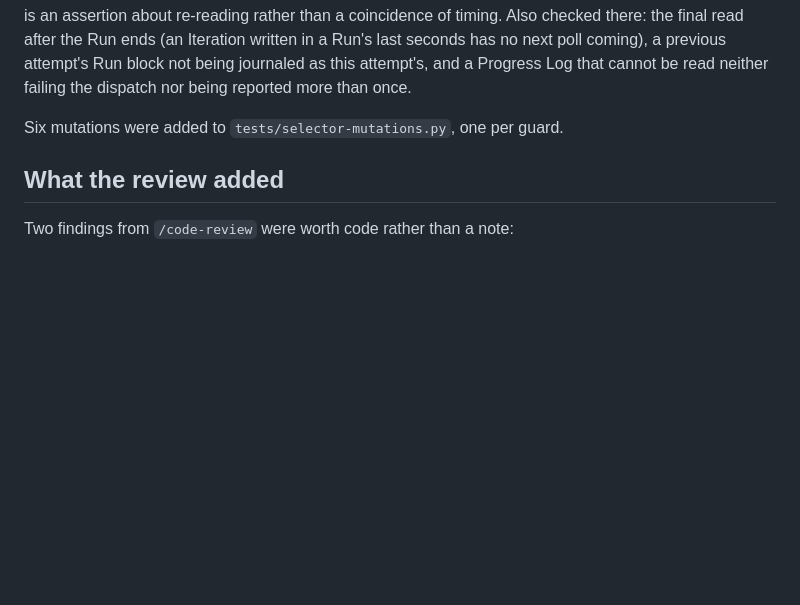
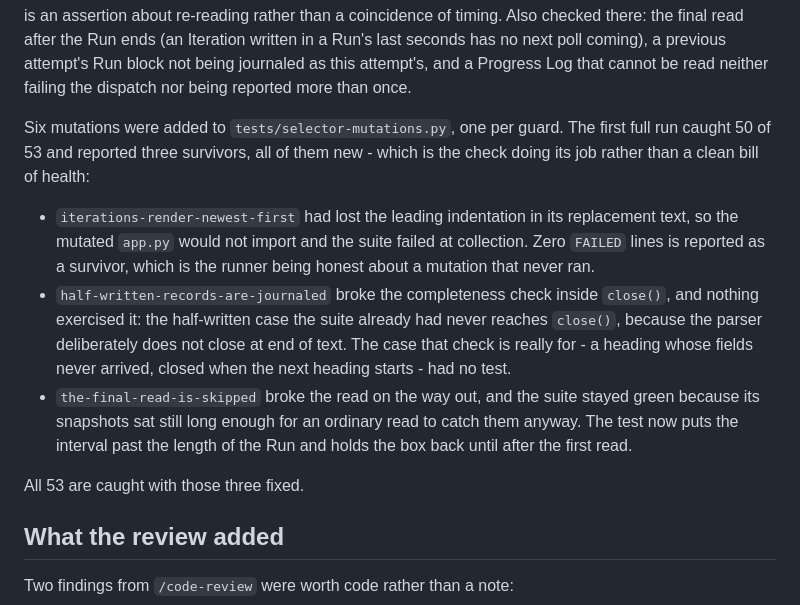
Before and after one commit to JacobStephens2/tracewake, a Markdown page: notes/selector-watcher-evidence.md, the part around the change. Drawn GitHub-style; blank space fills up the shorter version.

Commit message:
Record what the mutation run found in the evidence note

```diff
--- a/notes/selector-watcher-evidence.md
+++ b/notes/selector-watcher-evidence.md
@@ -80,6 +80,24 @@ not being journaled as this attempt's, and a Progress Log that cannot be read
 neither failing the dispatch nor being reported more than once.
 
 Six mutations were added to `tests/selector-mutations.py`, one per guard.
+The first full run caught 50 of 53 and reported three survivors, all of them
+new - which is the check doing its job rather than a clean bill of health:
+
+- `iterations-render-newest-first` had lost the leading indentation in its
+  replacement text, so the mutated `app.py` would not import and the suite
+  failed at collection. Zero `FAILED` lines is reported as a survivor, which is
+  the runner being honest about a mutation that never ran.
+- `half-written-records-are-journaled` broke the completeness check inside
+  `close()`, and nothing exercised it: the half-written case the suite already
+  had never reaches `close()`, because the parser deliberately does not close
+  at end of text. The case that check is really for - a heading whose fields
+  never arrived, closed when the next heading starts - had no test.
+- `the-final-read-is-skipped` broke the read on the way out, and the suite
+  stayed green because its snapshots sat still long enough for an ordinary read
+  to catch them anyway. The test now puts the interval past the length of the
+  Run and holds the box back until after the first read.
+
+All 53 are caught with those three fixed.
 
 ## What the review added
 
```
